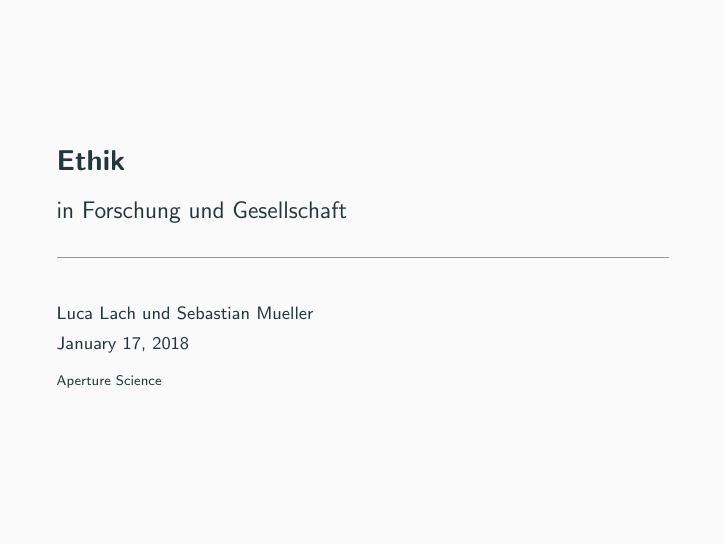
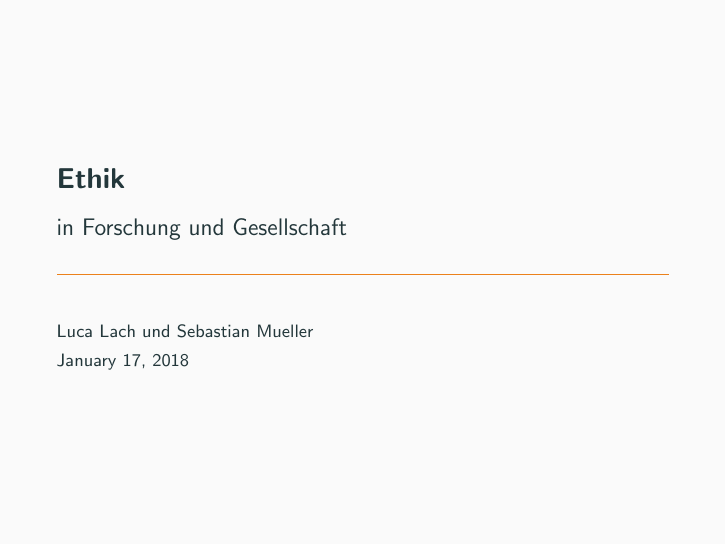
Before and after one commit to semueller/ethics, LaTeX slides (presentation.tex): page 1 of 33. Compiled offline with pdfLaTeX.

Commit message:
removed aperture science as institute in first slide

```diff
--- a/presentation.tex
+++ b/presentation.tex
@@ -17,7 +17,7 @@
 \subtitle{in Forschung und Gesellschaft}
 \date{\today}
 \author{Luca Lach und Sebastian Mueller}
-\institute{Aperture Science}
+\institute{}
 
 \begin{document}
 
```
Also changed, not shown: presentation.pdf.
